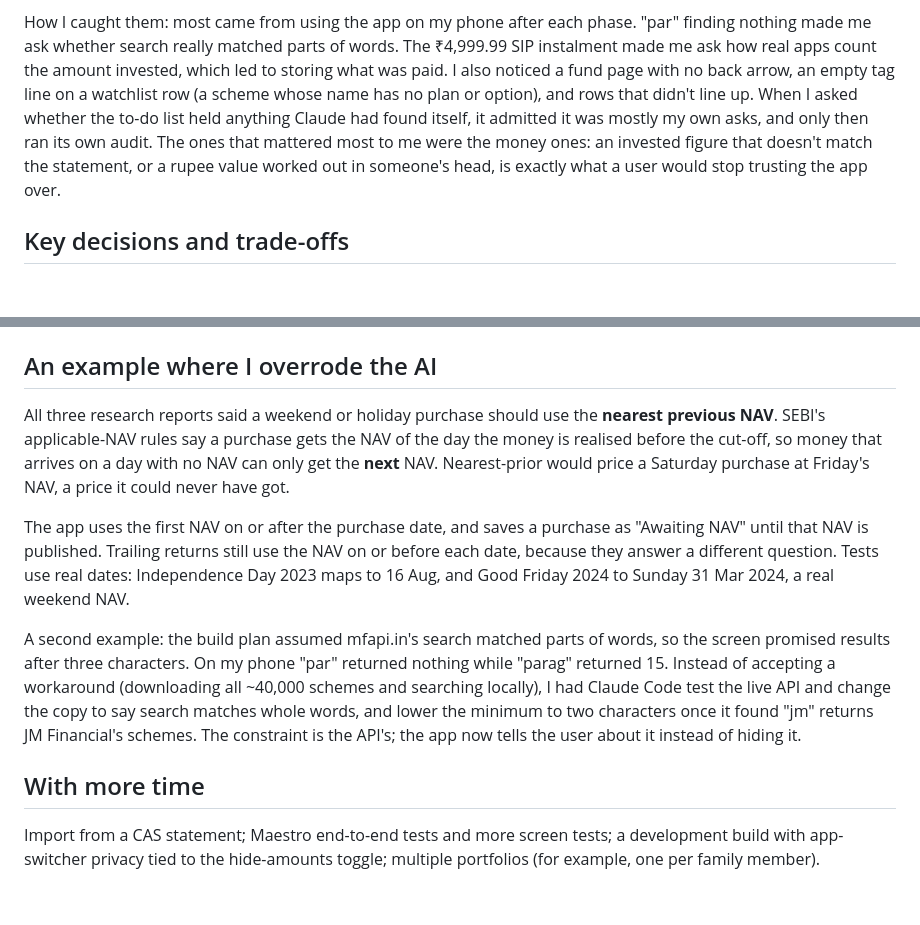
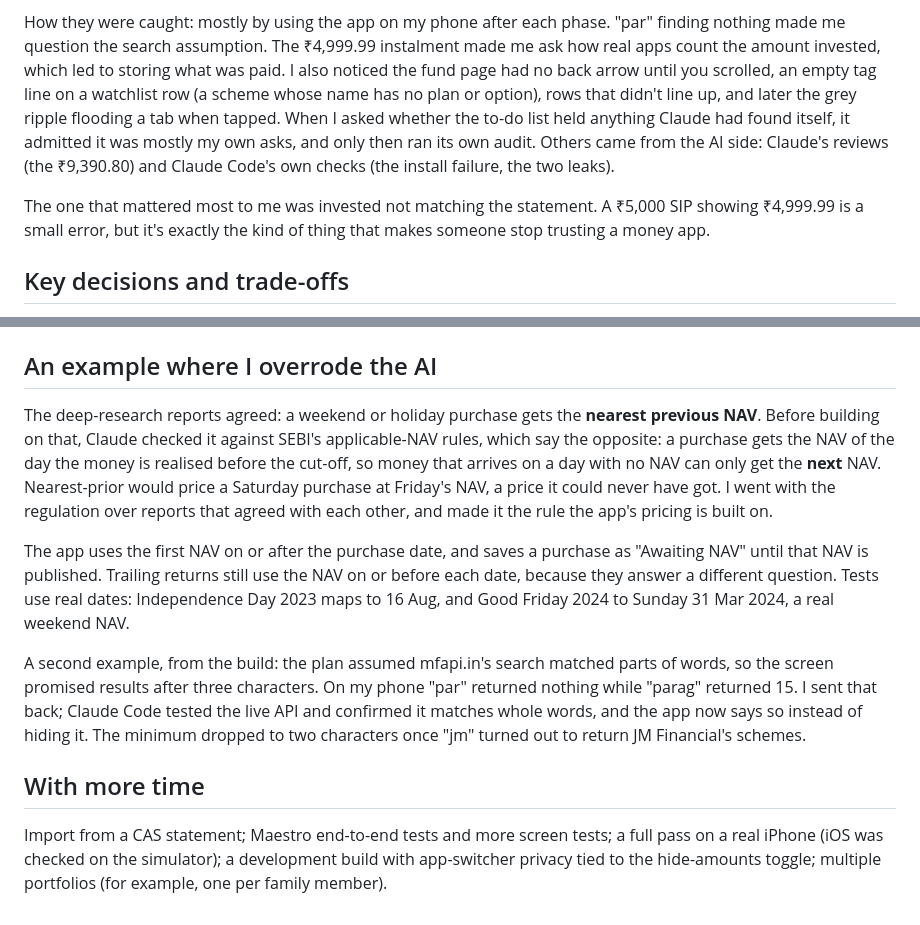
Before and after one commit to Saurabh-7973/mutual-fund-explorer, a Markdown page: AI_CONTEXT.md, 2 parts joined by grey strips. Drawn GitHub-style; blank space fills up the shorter version.

```diff
--- a/AI_CONTEXT.md
+++ b/AI_CONTEXT.md
@@ -35,6 +37,8 @@ Six examples from the build (the rest are in `docs/BUILD_LOG.md`):
 6. **Invested didn't match the statement.** SIP instalments showed ₹4,999.99 because invested was units × NAV. Statements count the rupees paid, so purchases now store the amount (optional, backward-compatible).
 
-How I caught them: most came from using the app on my phone after each phase. "par" finding nothing made me ask whether search really matched parts of words. The ₹4,999.99 SIP instalment made me ask how real apps count the amount invested, which led to storing what was paid. I also noticed a fund page with no back arrow, an empty tag line on a watchlist row (a scheme whose name has no plan or option), and rows that didn't line up. When I asked whether the to-do list held anything Claude had found itself, it admitted it was mostly my own asks, and only then ran its own audit. The ones that mattered most to me were the money ones: an invested figure that doesn't match the statement, or a rupee value worked out in someone's head, is exactly what a user would stop trusting the app over.
+How they were caught: mostly by using the app on my phone after each phase. "par" finding nothing made me question the search assumption. The ₹4,999.99 instalment made me ask how real apps count the amount invested, which led to storing what was paid. I also noticed the fund page had no back arrow until you scrolled, an empty tag line on a watchlist row (a scheme whose name has no plan or option), rows that didn't line up, and later the grey ripple flooding a tab when tapped. When I asked whether the to-do list held anything Claude had found itself, it admitted it was mostly my own asks, and only then ran its own audit. Others came from the AI side: Claude's reviews (the ₹9,390.80) and Claude Code's own checks (the install failure, the two leaks).
+
+The one that mattered most to me was invested not matching the statement. A ₹5,000 SIP showing ₹4,999.99 is a small error, but it's exactly the kind of thing that makes someone stop trusting a money app.
 
 ## Key decisions and trade-offs
 
@@ -48,12 +52,12 @@ Details are in `docs/ARCHITECTURE.md`.
 
 ## An example where I overrode the AI
 
-All three research reports said a weekend or holiday purchase should use the **nearest previous NAV**. SEBI's applicable-NAV rules say a purchase gets the NAV of the day the money is realised before the cut-off, so money that arrives on a day with no NAV can only get the **next** NAV. Nearest-prior would price a Saturday purchase at Friday's NAV, a price it could never have got.
+The deep-research reports agreed: a weekend or holiday purchase gets the **nearest previous NAV**. Before building on that, Claude checked it against SEBI's applicable-NAV rules, which say the opposite: a purchase gets the NAV of the day the money is realised before the cut-off, so money that arrives on a day with no NAV can only get the **next** NAV. Nearest-prior would price a Saturday purchase at Friday's NAV, a price it could never have got. I went with the regulation over reports that agreed with each other, and made it the rule the app's pricing is built on.
 
 The app uses the first NAV on or after the purchase date, and saves a purchase as "Awaiting NAV" until that NAV is published. Trailing returns still use the NAV on or before each date, because they answer a different question. Tests use real dates: Independence Day 2023 maps to 16 Aug, and Good Friday 2024 to Sunday 31 Mar 2024, a real weekend NAV.
 
-A second example: the build plan assumed mfapi.in's search matched parts of words, so the screen promised results after three characters. On my phone "par" returned nothing while "parag" returned 15. Instead of accepting a workaround (downloading all ~40,000 schemes and searching locally), I had Claude Code test the live API and change the copy to say search matches whole words, and lower the minimum to two characters once it found "jm" returns JM Financial's schemes. The constraint is the API's; the app now tells the user about it instead of hiding it.
+A second example, from the build: the plan assumed mfapi.in's search matched parts of words, so the screen promised results after three characters. On my phone "par" returned nothing while "parag" returned 15. I sent that back; Claude Code tested the live API and confirmed it matches whole words, and the app now says so instead of hiding it. The minimum dropped to two characters once "jm" turned out to return JM Financial's schemes.
 
 ## With more time
 
-Import from a CAS statement; Maestro end-to-end tests and more screen tests; a development build with app-switcher privacy tied to the hide-amounts toggle; multiple portfolios (for example, one per family member).
+Import from a CAS statement; Maestro end-to-end tests and more screen tests; a full pass on a real iPhone (iOS was checked on the simulator); a development build with app-switcher privacy tied to the hide-amounts toggle; multiple portfolios (for example, one per family member).
```
Also changed, not shown: other parts of AI_CONTEXT.md (+11 -9 lines).
